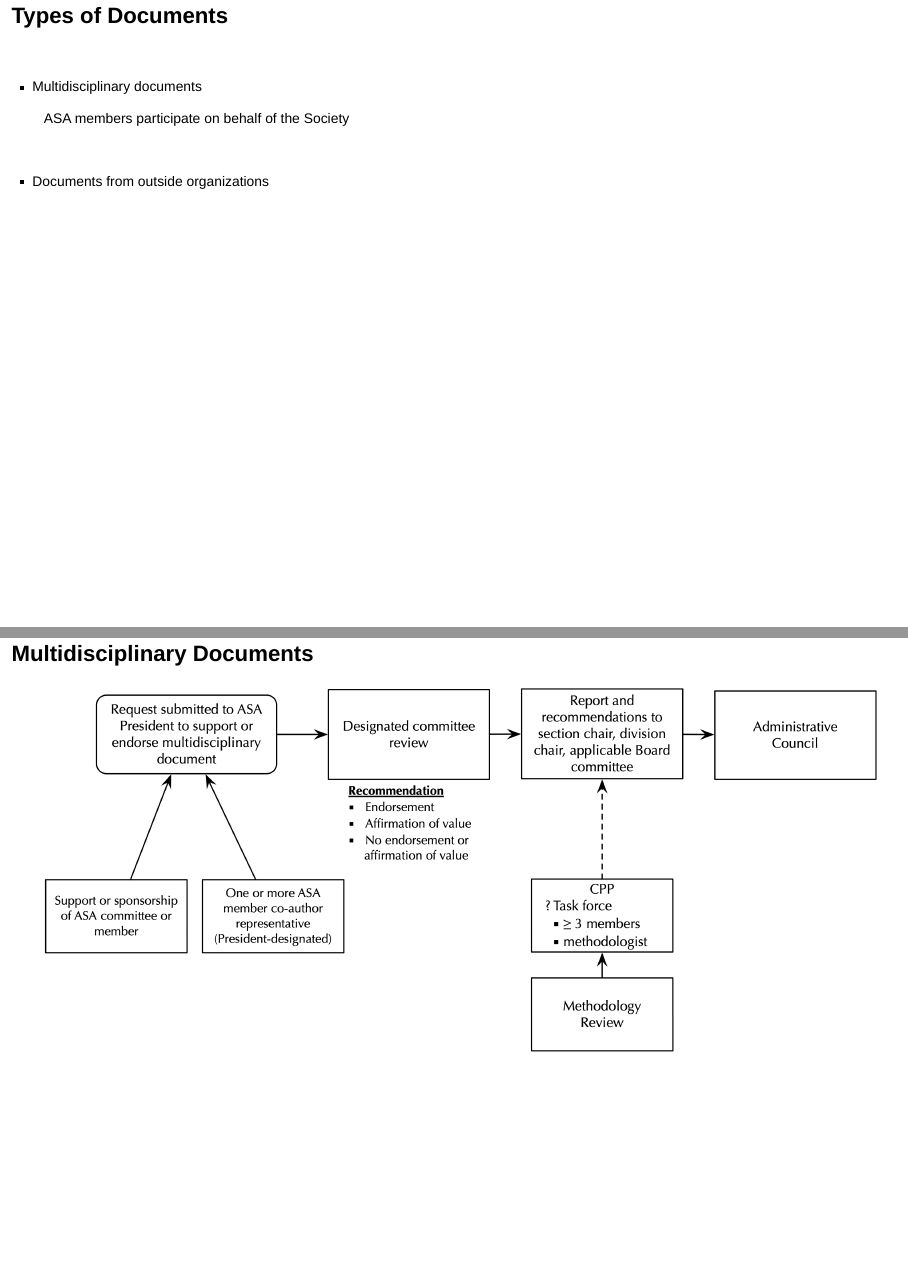
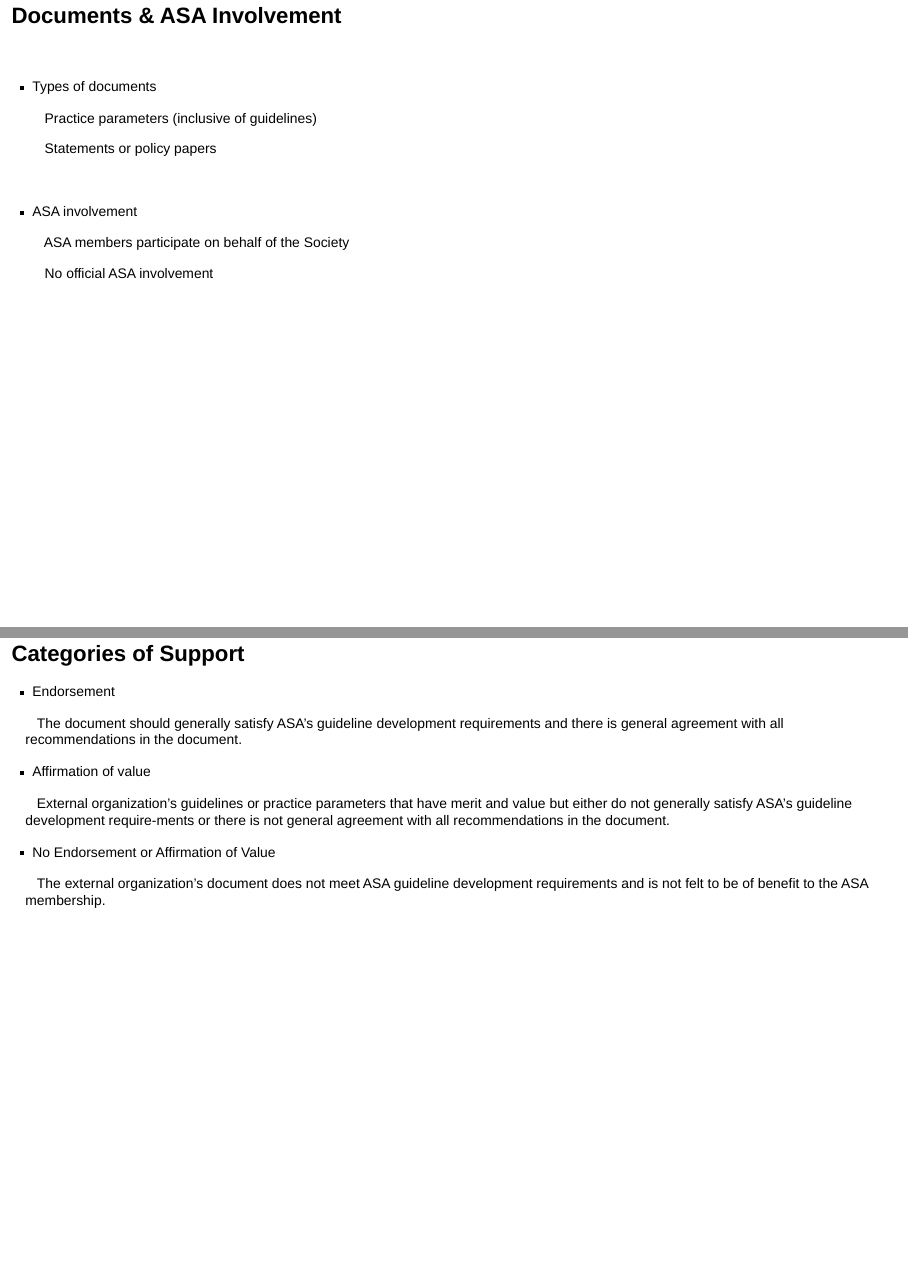
Before and after one commit to mdgrant/presentations_asa_qmd, a Quarto document (index.qmd): pages 2 and 3 of 12, joined at a grey line. Rendered offline with R 4.5, knitr and Pandoc in place of Quarto, with nearby package versions; drawn as Slidy slides in place of the format the file asks for.

Commit message:
removed figures, updated

```diff
--- a/index.qmd
+++ b/index.qmd
@@ -40,21 +40,33 @@
 
 <!-- #  {background-color="#fefefe"} -->
 
-## Types of Documents
+## Documents & ASA Involvement
 
 <br/>
 
 . . .
 
--   Multidisciplinary documents
+-   Types of documents
+
+     Practice parameters (inclusive of guidelines)
+
+     Statements or policy papers
+
+. . .
+
+<br/>
+
+-   ASA involvement
 
      ASA members participate on behalf of the Society
 
-<br/>
+     No official ASA involvement
+
+## Categories of Support
 
 . . .
 
--   Documents from outside organizations
+- Endorsement
 
-## Multidisciplinary Documents
+   The document should generally satisfy ASA’s guideline development requirements and there is general agreement with all recommendations in the document.
 
@@ -62,4 +74,10 @@
 
-## Documents from Outside Organizations
+- Affirmation of value
 
-![](externalDocuments_2022-10-06.png){fig-align="center" width="439"}
+   External organization’s guidelines or practice parameters that have merit and value but either do not generally satisfy ASA’s guideline development require-ments or there is not general agreement with all recommendations in the document.
+
+. . .
+
+- No Endorsement or Affirmation of Value
+
+   The external organization’s document does not meet ASA guideline development requirements and is not felt to be of benefit to the ASA membership.
```
Also changed, not shown: Review1.png (added), Review2.png (added), docs/search.json, index.qmd (26 more changed lines), 6 other files.
